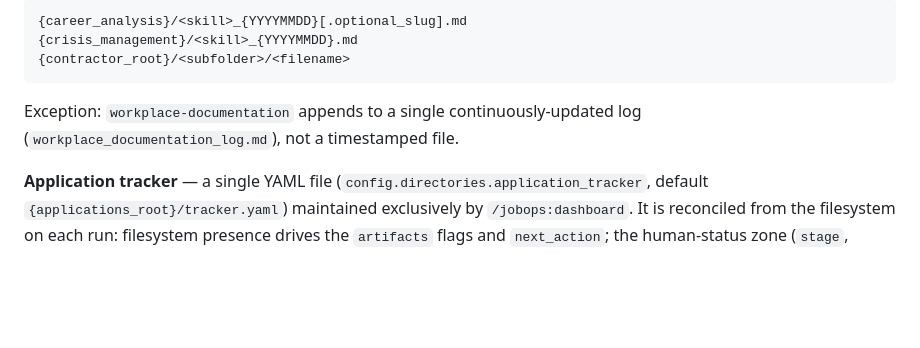
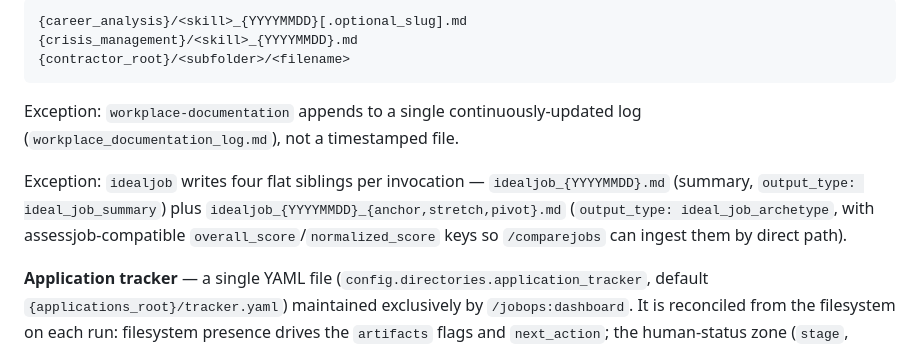
Before and after one commit to reggiechan74/JobOps, a Markdown page: docs/ARCHITECTURE.md, the part around the change. Rendered like a GitHub page; blank space fills up the shorter version.

```diff
--- a/docs/ARCHITECTURE.md
+++ b/docs/ARCHITECTURE.md
@@ -76,6 +76,8 @@ Three destination patterns.
 
 Exception: `workplace-documentation` appends to a single continuously-updated log (`workplace_documentation_log.md`), not a timestamped file.
 
+Exception: `idealjob` writes four flat siblings per invocation — `idealjob_{YYYYMMDD}.md` (summary, `output_type: ideal_job_summary`) plus `idealjob_{YYYYMMDD}_{anchor,stretch,pivot}.md` (`output_type: ideal_job_archetype`, with assessjob-compatible `overall_score`/`normalized_score` keys so `/comparejobs` can ingest them by direct path).
+
 **Application tracker** — a single YAML file (`config.directories.application_tracker`,
 default `{applications_root}/tracker.yaml`) maintained exclusively by `/jobops:dashboard`.
 It is reconciled from the filesystem on each run: filesystem presence drives the
```
Also changed, not shown: CLAUDE.md (+1 -1 lines), README.md (+1 -1 lines).
